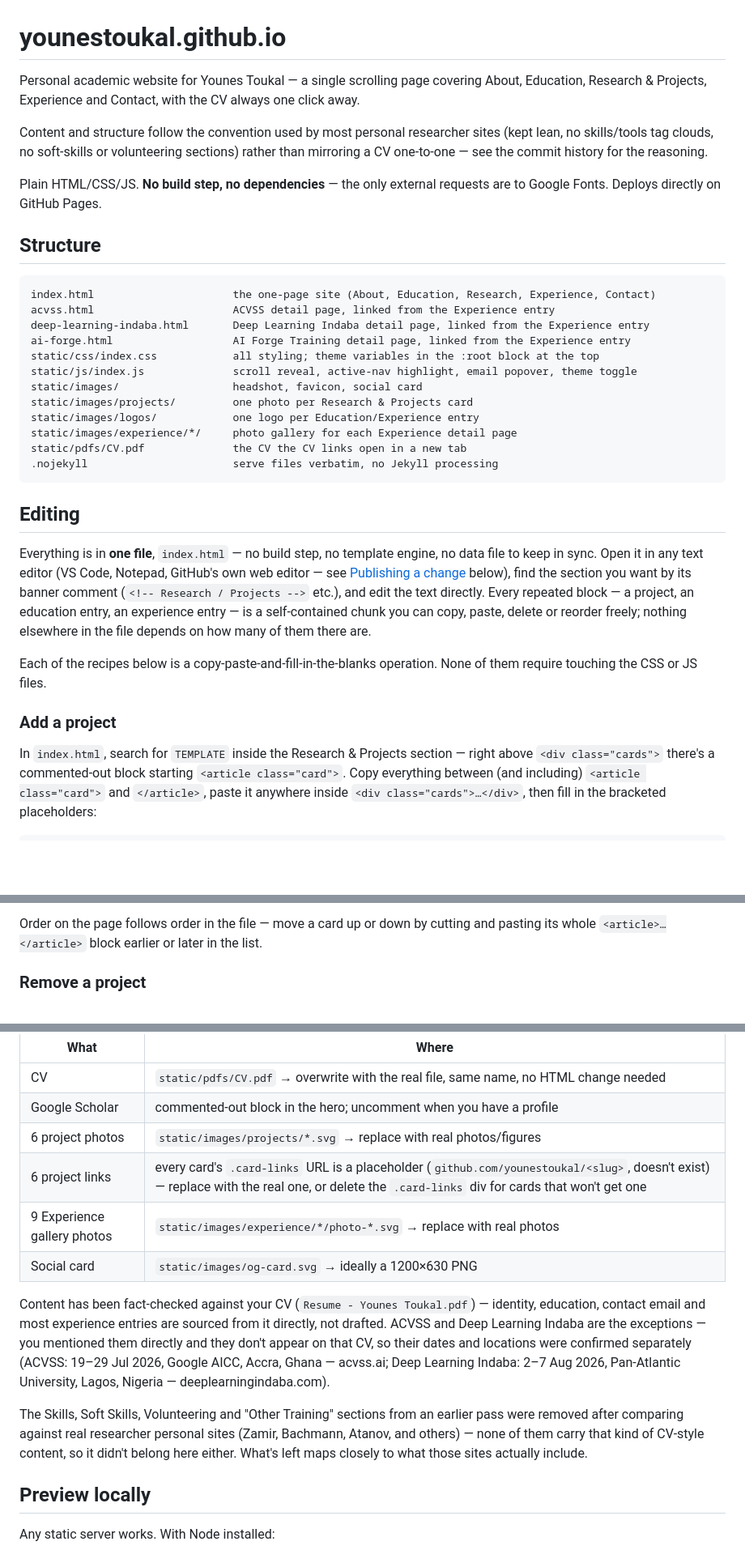
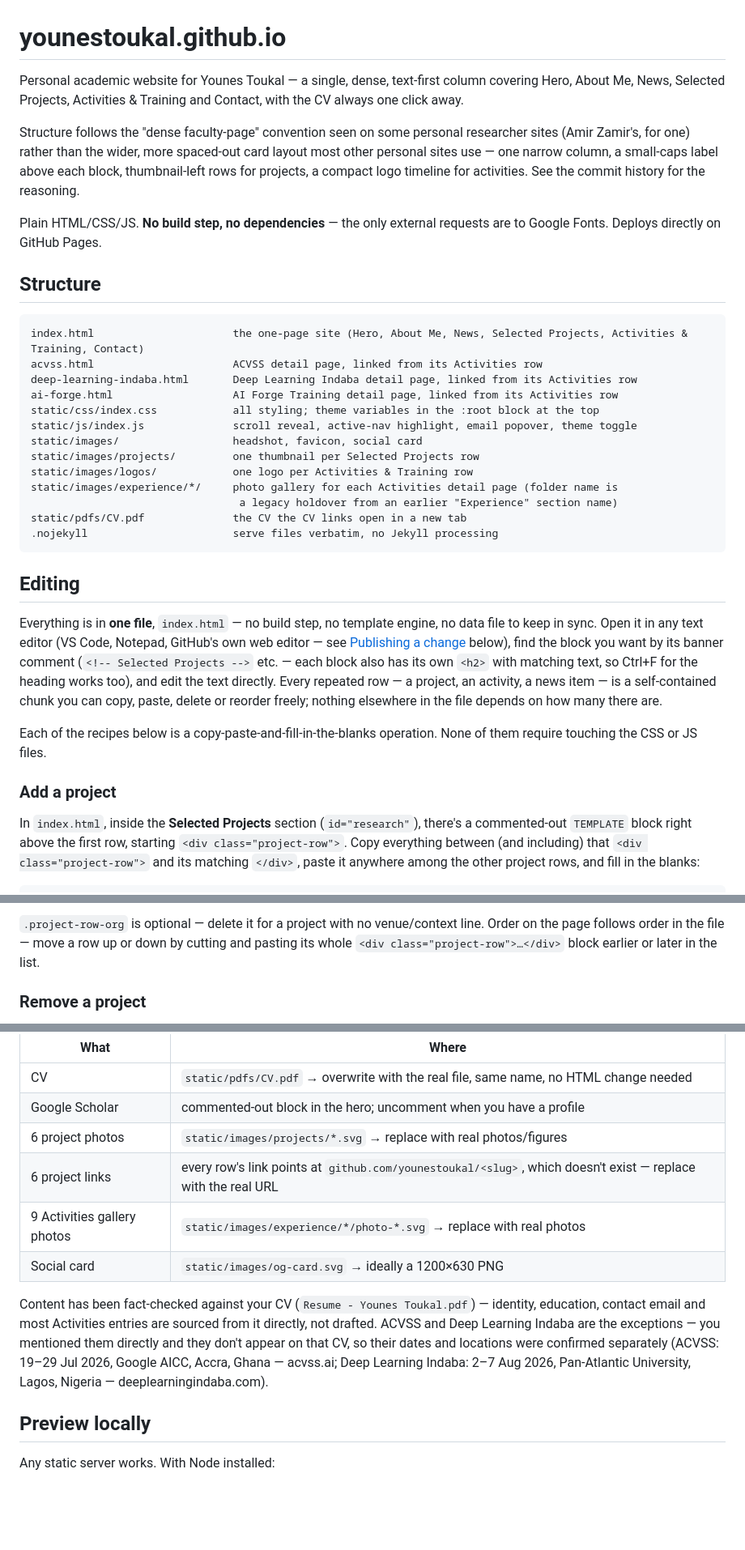
Before and after one commit to YounesToukal/younestoukal.github.io, a Markdown page: README.md, 3 parts joined by grey strips. Shown at 81% size. Rendered like a GitHub page; blank space fills up the shorter version.

````diff
--- a/README.md
+++ b/README.md
@@ -1,11 +1,14 @@
 # younestoukal.github.io
 
-Personal academic website for Younes Toukal — a single scrolling page covering About,
-Education, Research & Projects, Experience and Contact, with the CV always one click away.
+Personal academic website for Younes Toukal — a single, dense, text-first column covering
+Hero, About Me, News, Selected Projects, Activities & Training and Contact, with the CV
+always one click away.
 
-Content and structure follow the convention used by most personal researcher sites (kept
-lean, no skills/tools tag clouds, no soft-skills or volunteering sections) rather than
-mirroring a CV one-to-one — see the commit history for the reasoning.
+Structure follows the "dense faculty-page" convention seen on some personal researcher sites
+(Amir Zamir's, for one) rather than the wider, more spaced-out card layout most other
+personal sites use — one narrow column, a small-caps label above each block, thumbnail-left
+rows for projects, a compact logo timeline for activities. See the commit history for the
+reasoning.
 
 Plain HTML/CSS/JS. **No build step, no dependencies** — the only external requests are to
 Google Fonts. Deploys directly on GitHub Pages.
@@ -13,16 +16,17 @@ Google Fonts. Deploys directly on GitHub Pages.
 ## Structure
 
 ```
-index.html                      the one-page site (About, Education, Research, Experience, Contact)
-acvss.html                      ACVSS detail page, linked from the Experience entry
-deep-learning-indaba.html       Deep Learning Indaba detail page, linked from the Experience entry
-ai-forge.html                   AI Forge Training detail page, linked from the Experience entry
+index.html                      the one-page site (Hero, About Me, News, Selected Projects, Activities & Training, Contact)
+acvss.html                      ACVSS detail page, linked from its Activities row
+deep-learning-indaba.html       Deep Learning Indaba detail page, linked from its Activities row
+ai-forge.html                   AI Forge Training detail page, linked from its Activities row
 static/css/index.css            all styling; theme variables in the :root block at the top
 static/js/index.js              scroll reveal, active-nav highlight, email popover, theme toggle
 static/images/                  headshot, favicon, social card
-static/images/projects/         one photo per Research & Projects card
-static/images/logos/            one logo per Education/Experience entry
-static/images/experience/*/     photo gallery for each Experience detail page
+static/images/projects/         one thumbnail per Selected Projects row
+static/images/logos/            one logo per Activities & Training row
+static/images/experience/*/     photo gallery for each Activities detail page (folder name is
+                                 a legacy holdover from an earlier "Experience" section name)
 static/pdfs/CV.pdf              the CV the CV links open in a new tab
 .nojekyll                       serve files verbatim, no Jekyll processing
 ```
@@ -31,20 +35,20 @@ static/pdfs/CV.pdf              the CV the CV links open in a new tab
 
 Everything is in **one file**, `index.html` — no build step, no template engine, no data
 file to keep in sync. Open it in any text editor (VS Code, Notepad, GitHub's own web
-editor — see [Publishing a change](#publishing-a-change) below), find the section you want
-by its banner comment (`<!-- Research / Projects -->` etc.), and edit the text directly.
-Every repeated block — a project, an education entry, an experience entry — is a
-self-contained chunk you can copy, paste, delete or reorder freely; nothing elsewhere in the
-file depends on how many of them there are.
+editor — see [Publishing a change](#publishing-a-change) below), find the block you want by
+its banner comment (`<!-- Selected Projects -->` etc. — each block also has its own `<h2>`
+with matching text, so Ctrl+F for the heading works too), and edit the text directly. Every
+repeated row — a project, an activity, a news item — is a self-contained chunk you can copy,
+paste, delete or reorder freely; nothing elsewhere in the file depends on how many there are.
 
 Each of the recipes below is a copy-paste-and-fill-in-the-blanks operation. None of them
 require touching the CSS or JS files.
 
 ### Add a project
 
-In `index.html`, search for `TEMPLATE` inside the Research & Projects section — right above
-`<div class="cards">` there's a commented-out block starting `<article class="card">`. Copy
-everything between (and including) `<article class="card">` and `</article>`, paste it
-anywhere inside `<div class="cards">…</div>`, then fill in the bracketed placeholders:
+In `index.html`, inside the **Selected Projects** section (`id="research"`), there's a
+commented-out `TEMPLATE` block right above the first row, starting `<div class="project-row">`.
+Copy everything between (and including) that `<div class="project-row">` and its matching
+`</div>`, paste it anywhere among the other project rows, and fill in the blanks:
 
 ```html
@@ -62,7 +62,8 @@ anywhere inside `<div class="cards">…</div>`, then fill in the bracketed place
 ```
 
-Order on the page follows order in the file — move a card up or down by cutting and pasting
-its whole `<article>…</article>` block earlier or later in the list.
+`.project-row-org` is optional — delete it for a project with no venue/context line. Order on
+the page follows order in the file — move a row up or down by cutting and pasting its whole
+`<div class="project-row">…</div>` block earlier or later in the list.
 
 ### Remove a project
 
@@ -209,21 +210,16 @@ Select-String -Path index.html -Pattern TODO
 | CV | `static/pdfs/CV.pdf` → overwrite with the real file, same name, no HTML change needed |
 | Google Scholar | commented-out block in the hero; uncomment when you have a profile |
 | 6 project photos | `static/images/projects/*.svg` → replace with real photos/figures |
-| 6 project links | every card's `.card-links` URL is a placeholder (`github.com/younestoukal/<slug>`, doesn't exist) — replace with the real one, or delete the `.card-links` div for cards that won't get one |
-| 9 Experience gallery photos | `static/images/experience/*/photo-*.svg` → replace with real photos |
+| 6 project links | every row's link points at `github.com/younestoukal/<slug>`, which doesn't exist — replace with the real URL |
+| 9 Activities gallery photos | `static/images/experience/*/photo-*.svg` → replace with real photos |
 | Social card | `static/images/og-card.svg` → ideally a 1200×630 PNG |
 
 Content has been fact-checked against your CV (`Resume - Younes Toukal.pdf`) — identity,
-education, contact email and most experience entries are sourced from it directly, not
+education, contact email and most Activities entries are sourced from it directly, not
 drafted. ACVSS and Deep Learning Indaba are the exceptions — you mentioned them directly and
 they don't appear on that CV, so their dates and locations were confirmed separately (ACVSS:
 19–29 Jul 2026, Google AICC, Accra, Ghana — acvss.ai; Deep Learning Indaba: 2–7 Aug 2026,
 Pan-Atlantic University, Lagos, Nigeria — deeplearningindaba.com).
-
-The Skills, Soft Skills, Volunteering and "Other Training" sections from an earlier pass
-were removed after comparing against real researcher personal sites (Zamir, Bachmann,
-Atanov, and others) — none of them carry that kind of CV-style content, so it didn't belong
-here either. What's left maps closely to what those sites actually include.
 
 ## Preview locally
 
````
Also changed, not shown: other parts of README.md (+71 -75 lines).
